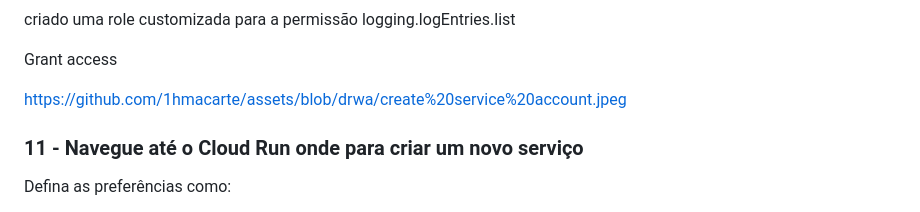
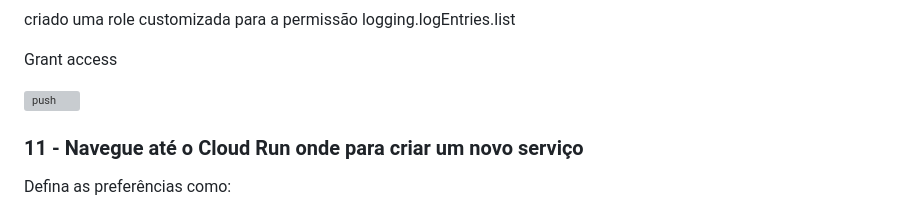
Before and after one commit to 1hmacarte/IAM.Auditor, a Markdown page: README.md, the part around the change. Drawn GitHub-style; grey boxes are pictures that could not be loaded.

```diff
--- a/README.md
+++ b/README.md
@@ -140,7 +140,8 @@ criado uma role customizada para a permissão logging.logEntries.list
 
 Grant access
 
-https://github.com/1hmacarte/assets/blob/drwa/create%20service%20account.jpeg
+![push](https://github.com/1hmacarte/assets/blob/drwa/create%20service%20account.jpeg)
+
 
 ### 11 - Navegue até o Cloud Run onde para criar um novo serviço
 
```
